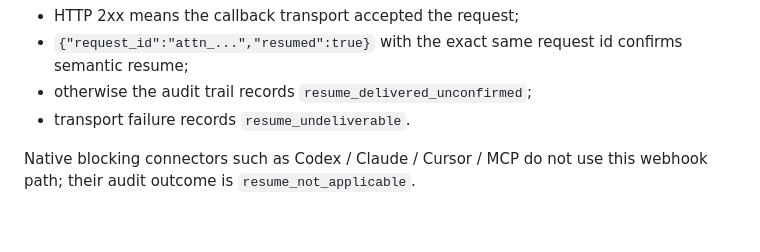
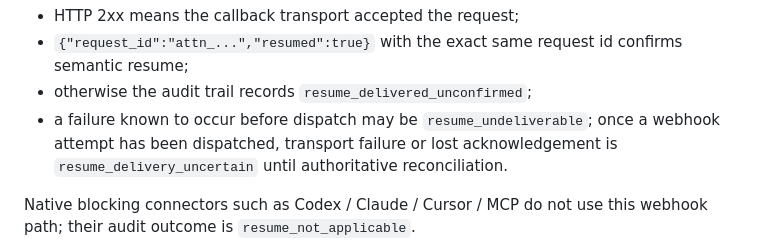
Before and after one commit to hippoley/HumanQueue, a Markdown page: docs/connectors.md, the part around the change. Rendered like a GitHub page; blank space fills up the shorter version.

Commit message:
Clarify post-dispatch transport uncertainty

```diff
--- a/docs/connectors.md
+++ b/docs/connectors.md
@@ -241,7 +241,7 @@ For webhook-backed workflows, human:// then attempts the configured resume callb
 - HTTP 2xx means the callback transport accepted the request;
 - `{"request_id":"attn_...","resumed":true}` with the exact same request id confirms semantic resume;
 - otherwise the audit trail records `resume_delivered_unconfirmed`;
-- transport failure records `resume_undeliverable`.
+- a failure known to occur before dispatch may be `resume_undeliverable`; once a webhook attempt has been dispatched, transport failure or lost acknowledgement is `resume_delivery_uncertain` until authoritative reconciliation.
 
 Native blocking connectors such as Codex / Claude / Cursor / MCP do not use this webhook path; their audit outcome is `resume_not_applicable`.
 
```
